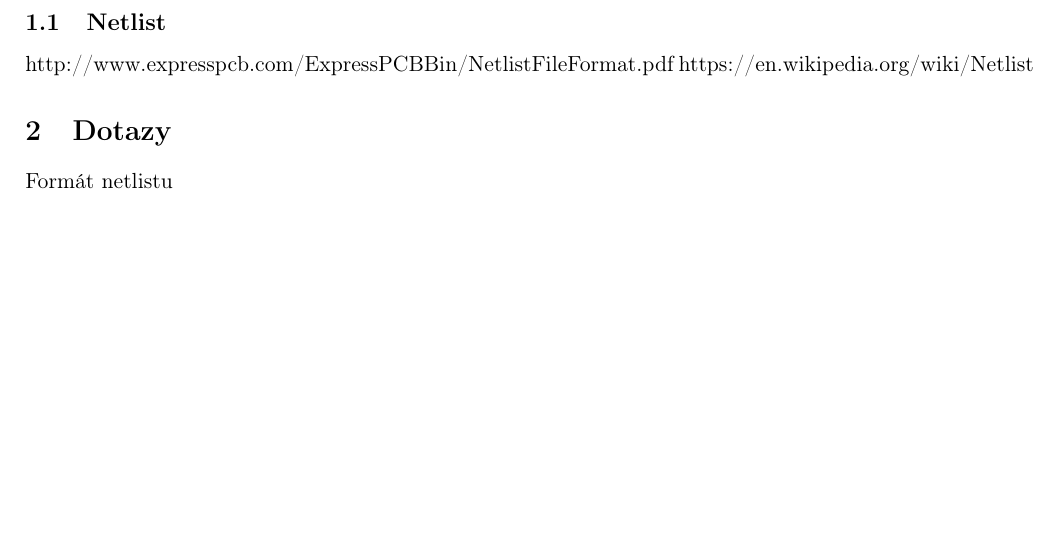
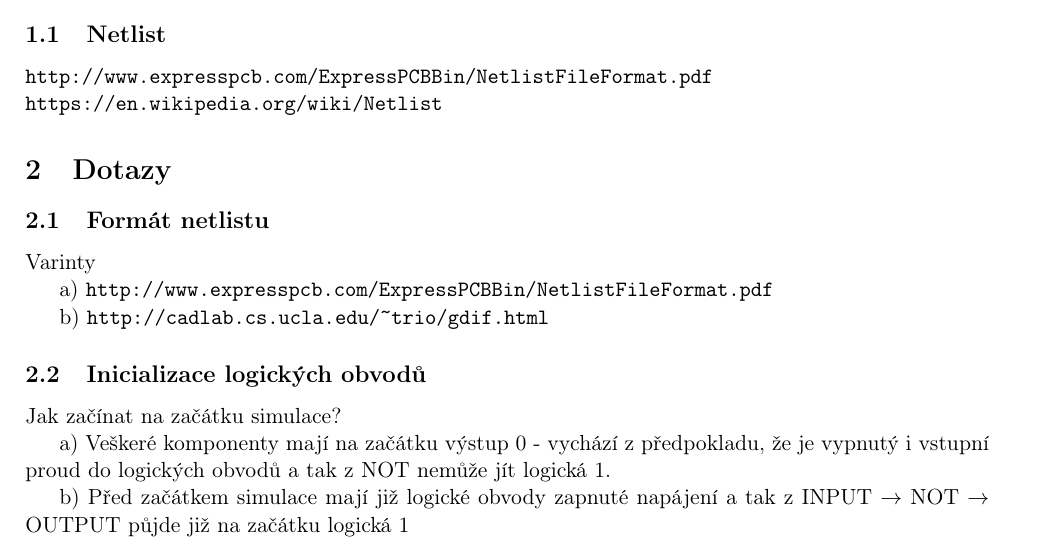
Before and after one commit to nechutny/IMS, a LaTeX document (doc/documentation.tex): part of the page, cut so that both start at the same text, the shorter picture padded with empty space. Compiled offline with pdfLaTeX.

Commit message:
Zprovoznena kompilace

```diff
--- a/doc/documentation.tex
+++ b/doc/documentation.tex
@@ -4,6 +4,7 @@
 \usepackage[T1]{fontenc}
 \usepackage{amsmath}
 \usepackage{amsfonts}
+\usepackage{url}
 \usepackage{amssymb}
 \usepackage[left=2cm,right=2cm,top=2.5cm,bottom=2cm]{geometry}
 \author{Stanislav Nechutný}
@@ -12,11 +13,28 @@
 	\section{Zdroje}
 
 		\subsection{Netlist}
-			http://www.expresspcb.com/ExpressPCBBin/NetlistFileFormat.pdf
-			https://en.wikipedia.org/wiki/Netlist
+
+
+			\url{http://www.expresspcb.com/ExpressPCBBin/NetlistFileFormat.pdf} \\
+			\url{https://en.wikipedia.org/wiki/Netlist}
 
 	\section{Dotazy}
-		Formát netlistu
+
+		\subsection{Formát netlistu}
+
+			Varinty
+
+				a) \url{http://www.expresspcb.com/ExpressPCBBin/NetlistFileFormat.pdf}
+
+				b) \url{http://cadlab.cs.ucla.edu/~trio/gdif.html}
+
+		\subsection{Inicializace logických obvodů}
+
+			Jak začínat na začátku simulace?
+
+				a) Veškeré komponenty mají na začátku výstup 0 - vychází z předpokladu, že je vypnutý i vstupní proud do logických obvodů a tak z NOT nemůže jít logická 1.
+
+				b) Před začátkem simulace mají již logické obvody zapnuté napájení a tak z INPUT $\rightarrow$ NOT $\rightarrow$ OUTPUT půjde již na začátku logická 1
 
 
 
```
Also changed, not shown: Makefile, 4 other files.
